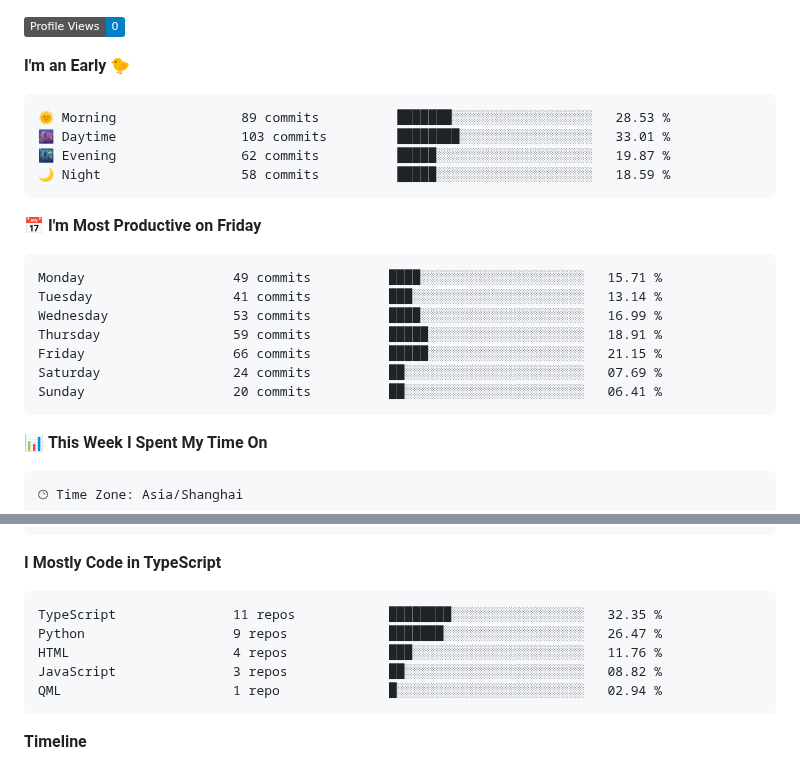
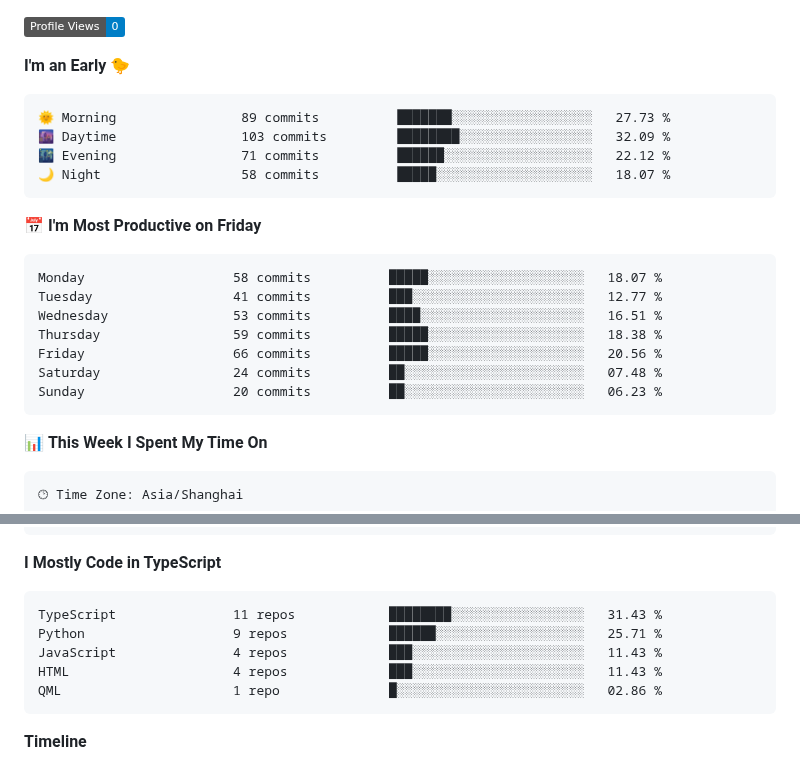
Before and after one commit to BerlinWong/BerlinWong, a Markdown page: README.md, 2 parts joined by grey strips. GitHub-like rendering; badges without logos.

Commit message:
Updated with Dev Metrics

````diff
--- a/README.md
+++ b/README.md
@@ -55,21 +55,21 @@
 **I'm an Early 🐤**
 
 ```text
-🌞 Morning                89 commits          ███████░░░░░░░░░░░░░░░░░░   28.53 %
-🌆 Daytime                103 commits         ████████░░░░░░░░░░░░░░░░░   33.01 %
-🌃 Evening                62 commits          █████░░░░░░░░░░░░░░░░░░░░   19.87 %
-🌙 Night                  58 commits          █████░░░░░░░░░░░░░░░░░░░░   18.59 %
+🌞 Morning                89 commits          ███████░░░░░░░░░░░░░░░░░░   27.73 %
+🌆 Daytime                103 commits         ████████░░░░░░░░░░░░░░░░░   32.09 %
+🌃 Evening                71 commits          ██████░░░░░░░░░░░░░░░░░░░   22.12 %
+🌙 Night                  58 commits          █████░░░░░░░░░░░░░░░░░░░░   18.07 %
 ```
 📅 **I'm Most Productive on Friday**
 
 ```text
-Monday                   49 commits          ████░░░░░░░░░░░░░░░░░░░░░   15.71 %
-Tuesday                  41 commits          ███░░░░░░░░░░░░░░░░░░░░░░   13.14 %
-Wednesday                53 commits          ████░░░░░░░░░░░░░░░░░░░░░   16.99 %
-Thursday                 59 commits          █████░░░░░░░░░░░░░░░░░░░░   18.91 %
-Friday                   66 commits          █████░░░░░░░░░░░░░░░░░░░░   21.15 %
-Saturday                 24 commits          ██░░░░░░░░░░░░░░░░░░░░░░░   07.69 %
-Sunday                   20 commits          ██░░░░░░░░░░░░░░░░░░░░░░░   06.41 %
+Monday                   58 commits          █████░░░░░░░░░░░░░░░░░░░░   18.07 %
+Tuesday                  41 commits          ███░░░░░░░░░░░░░░░░░░░░░░   12.77 %
+Wednesday                53 commits          ████░░░░░░░░░░░░░░░░░░░░░   16.51 %
+Thursday                 59 commits          █████░░░░░░░░░░░░░░░░░░░░   18.38 %
+Friday                   66 commits          █████░░░░░░░░░░░░░░░░░░░░   20.56 %
+Saturday                 24 commits          ██░░░░░░░░░░░░░░░░░░░░░░░   07.48 %
+Sunday                   20 commits          ██░░░░░░░░░░░░░░░░░░░░░░░   06.23 %
 ```
 
 
@@ -97,11 +97,11 @@ Mac                      5 hrs 18 mins       ███████████
 **I Mostly Code in TypeScript**
 
 ```text
-TypeScript               11 repos            ████████░░░░░░░░░░░░░░░░░   32.35 %
-Python                   9 repos             ███████░░░░░░░░░░░░░░░░░░   26.47 %
-HTML                     4 repos             ███░░░░░░░░░░░░░░░░░░░░░░   11.76 %
-JavaScript               3 repos             ██░░░░░░░░░░░░░░░░░░░░░░░   08.82 %
-QML                      1 repo              █░░░░░░░░░░░░░░░░░░░░░░░░   02.94 %
+TypeScript               11 repos            ████████░░░░░░░░░░░░░░░░░   31.43 %
+Python                   9 repos             ██████░░░░░░░░░░░░░░░░░░░   25.71 %
+JavaScript               4 repos             ███░░░░░░░░░░░░░░░░░░░░░░   11.43 %
+HTML                     4 repos             ███░░░░░░░░░░░░░░░░░░░░░░   11.43 %
+QML                      1 repo              █░░░░░░░░░░░░░░░░░░░░░░░░   02.86 %
 ```
 
 
````
Also changed, not shown: other parts of README.md (+2 -2 lines), assets/bar_graph.png.
